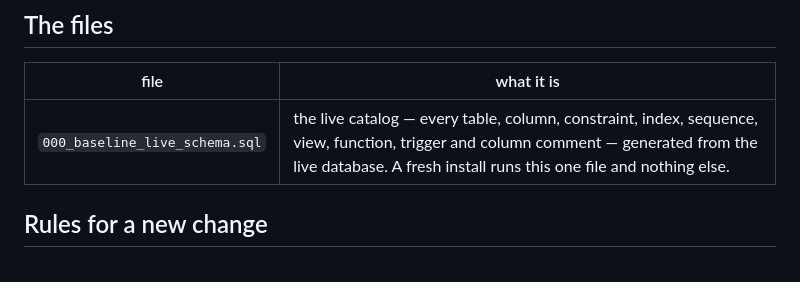
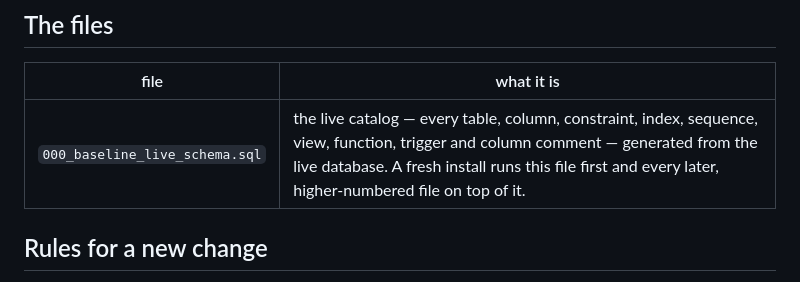
Before and after one commit to Swiftsoftware143/multi-directory, a Markdown page: src/migrations/README.md, the part around the change. GitHub-like rendering.

Commit message:
docs(md): the baseline is the first file of the install, not the only one (t_979f881e)

```diff
--- a/src/migrations/README.md
+++ b/src/migrations/README.md
@@ -24,7 +24,7 @@ fleet tooling, because a buyer installing this app does not have `/opt/swift`).
 
 | file | what it is |
 |---|---|
-| `000_baseline_live_schema.sql` | the live catalog — every table, column, constraint, index, sequence, view, function, trigger and column comment — generated from the live database. A fresh install runs this one file and nothing else. |
+| `000_baseline_live_schema.sql` | the live catalog — every table, column, constraint, index, sequence, view, function, trigger and column comment — generated from the live database. A fresh install runs this file first and every later, higher-numbered file on top of it. |
 
 ## Rules for a new change
 
```
